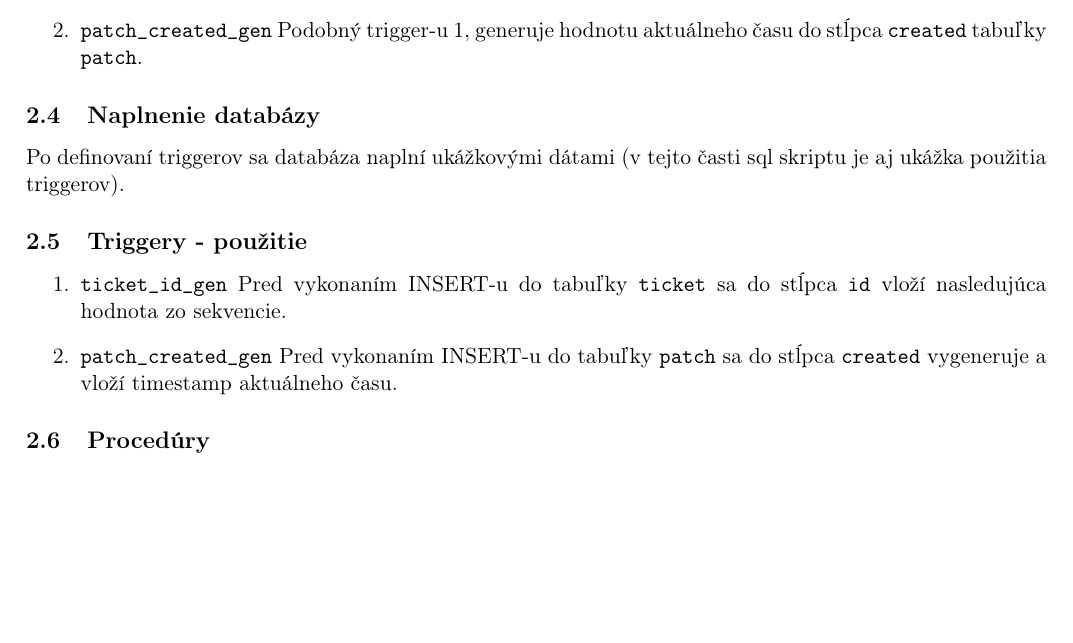
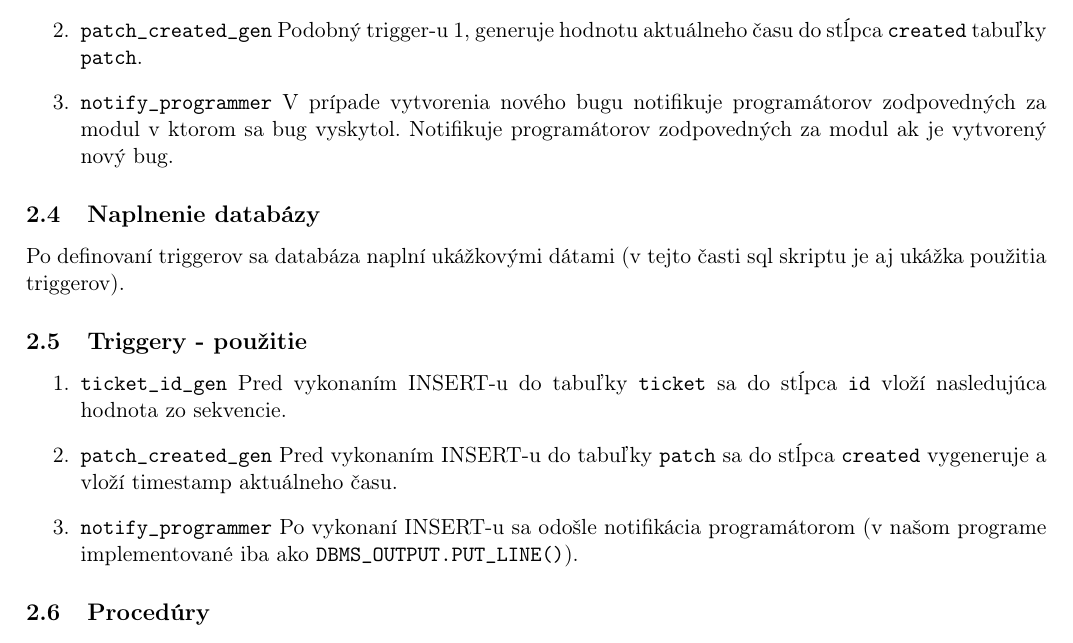
Before and after one commit to KLZ-0/ids-project, a LaTeX document (ids.tex): part of page 4 of 5, cut so that both start at the same text, the shorter picture padded with empty space. Compiled offline with pdfLaTeX.

Commit message:
Add trigger 3

```diff
--- a/ids.tex
+++ b/ids.tex
@@ -80,9 +80,11 @@
     \begin{enumerate}
         \item \texttt{ticket\_id\_gen}
         Slúži na automatické generovanie hodnôt primárneho kľúča tabuľky \texttt{ticket} podľa sekvencie \texttt{ticket\_seq}.
-%        TODO
         \item \texttt{patch\_created\_gen}
         Podobný trigger-u 1, generuje hodnotu aktuálneho času do stĺpca \texttt{created} tabuľky \texttt{patch}.
+        \item \texttt{notify\_programmer}
+        V prípade vytvorenia nového bugu notifikuje programátorov zodpovedných za modul v ktorom sa bug vyskytol.
+        Notifikuje programátorov zodpovedných za modul ak je vytvorený nový bug.
     \end{enumerate}
 
     \subsection{Naplnenie databázy}\label{subsec:naplnenie-databázy}
@@ -94,9 +96,10 @@
     \begin{enumerate}
         \item \texttt{ticket\_id\_gen}
         Pred vykonaním INSERT-u do tabuľky \texttt{ticket} sa do stĺpca \texttt{id} vloží nasledujúca hodnota zo sekvencie.
-%        TODO
         \item \texttt{patch\_created\_gen}
         Pred vykonaním INSERT-u do tabuľky \texttt{patch} sa do stĺpca \texttt{created} vygeneruje a vloží timestamp aktuálneho času.
+        \item \texttt{notify\_programmer}
+        Po vykonaní INSERT-u sa odošle notifikácia programátorom (v našom programe implementované iba ako \texttt{DBMS\_OUTPUT.PUT\_LINE()}).
     \end{enumerate}
 
     \subsection{Procedúry}\label{subsec:procedúry}
```
Also changed, not shown: ids.tex (1 more changed lines).
